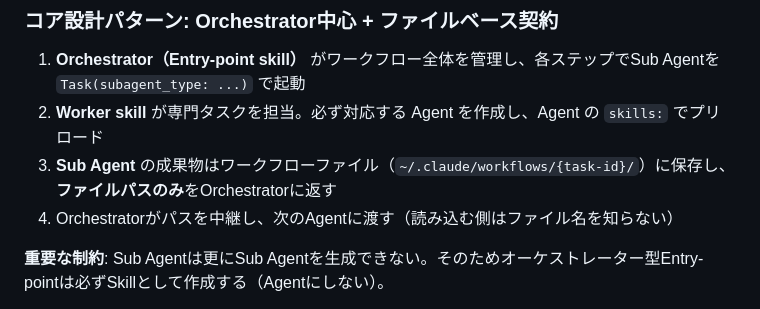
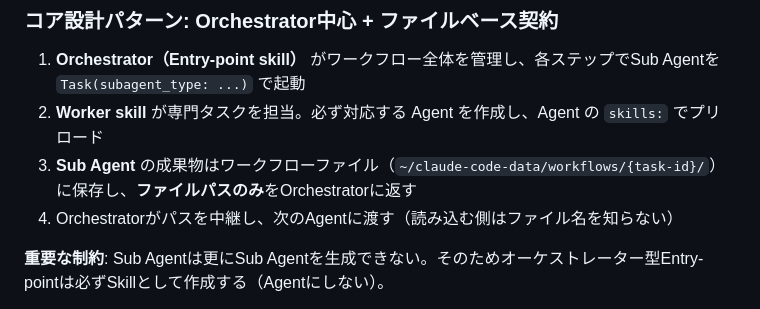
Before and after one commit to warabi1062/SkillSmith, a Markdown page: CLAUDE.md, the part around the change. GitHub-like rendering.

```diff
--- a/CLAUDE.md
+++ b/CLAUDE.md
@@ -73,7 +73,7 @@ GeneratedPlugin（GeneratedFile[] + バリデーションエラー）
 
 1. **Orchestrator（Entry-point skill）** がワークフロー全体を管理し、各ステップでSub Agentを `Task(subagent_type: ...)` で起動
 2. **Worker skill** が専門タスクを担当。必ず対応する Agent を作成し、Agent の `skills:` でプリロード
-3. **Sub Agent** の成果物はワークフローファイル（`~/.claude/workflows/{task-id}/`）に保存し、**ファイルパスのみ**をOrchestratorに返す
+3. **Sub Agent** の成果物はワークフローファイル（`~/claude-code-data/workflows/{task-id}/`）に保存し、**ファイルパスのみ**をOrchestratorに返す
 4. Orchestratorがパスを中継し、次のAgentに渡す（読み込む側はファイル名を知らない）
 
 **重要な制約**: Sub Agentは更にSub Agentを生成できない。そのためオーケストレーター型Entry-pointは必ずSkillとして作成する（Agentにしない）。
```
Also changed, not shown: docs/tool-design.md (+4 -4 lines).
